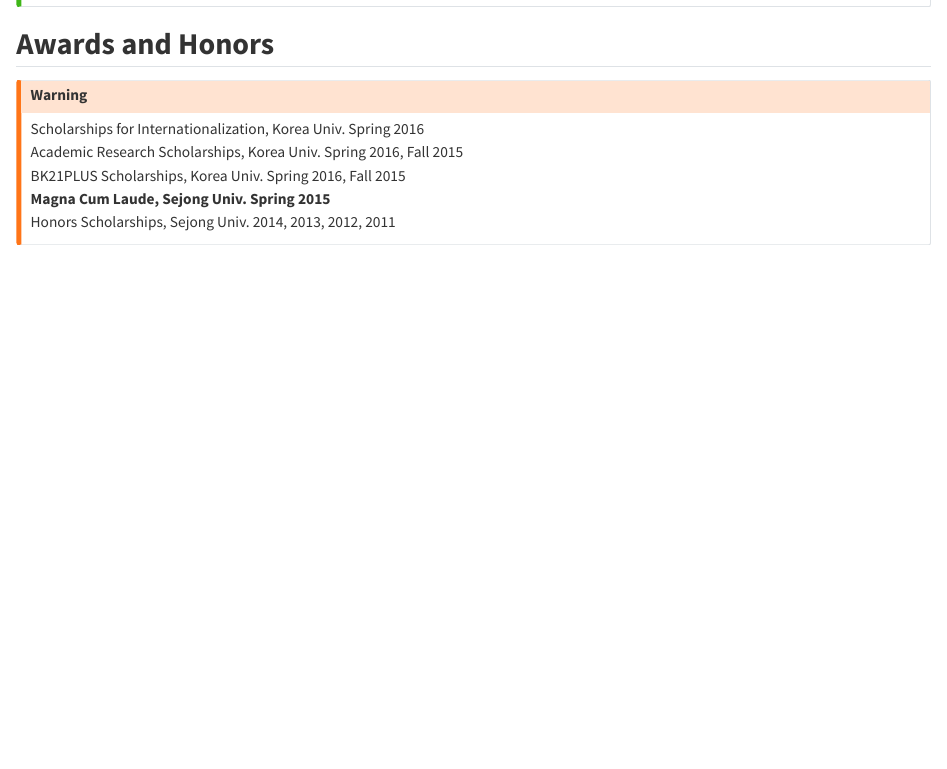
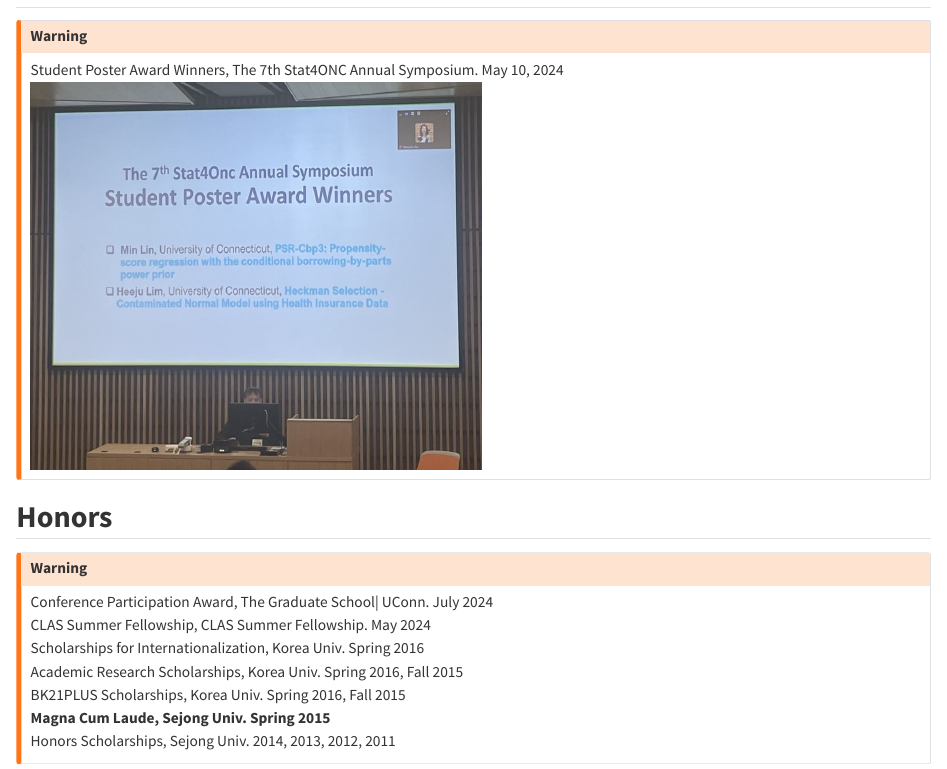
Before and after one commit to heeju-lim/heeju-lim.github.io, a Quarto document (about.qmd): the page in a window 1100 px wide, from 440 px down before the commit and from 540 px down after it. Rendered offline with R 4.5, knitr and Pandoc in place of Quarto, with nearby package versions.

Commit message:
update hompage

```diff
--- a/about.qmd
+++ b/about.qmd
@@ -31,9 +33,18 @@
 [{{< fa user size=1.5x >}}]{style="color:red"} Advisor : [Seungyeon Lee](http://dasan.sejong.ac.kr/~leesy/)
 :::
 
-## **Awards and Honors**
+## **Awards**
 
 ::: {.callout-warning appearance="simple" icon="false"}
+Student Poster Award Winners, The 7th Stat4ONC Annual Symposium. May 10, 2024\
+![](images/Stat4OncPosterWinner.jpg){width="449"}
+:::
+
+## **Honors**
+
+::: {.callout-warning appearance="simple" icon="false"}
+Conference Participation Award, The Graduate School\| UConn. July 2024\
+CLAS Summer Fellowship, CLAS Summer Fellowship. May 2024\
 Scholarships for Internationalization, Korea Univ. Spring 2016\
 Academic Research Scholarships, Korea Univ. Spring 2016, Fall 2015\
 BK21PLUS Scholarships, Korea Univ. Spring 2016, Fall 2015\
```
Also changed, not shown: docs/search.json, images/Stat4OncPosterWinner.jpg (added), about.qmd (8 more changed lines), 4 other files.
